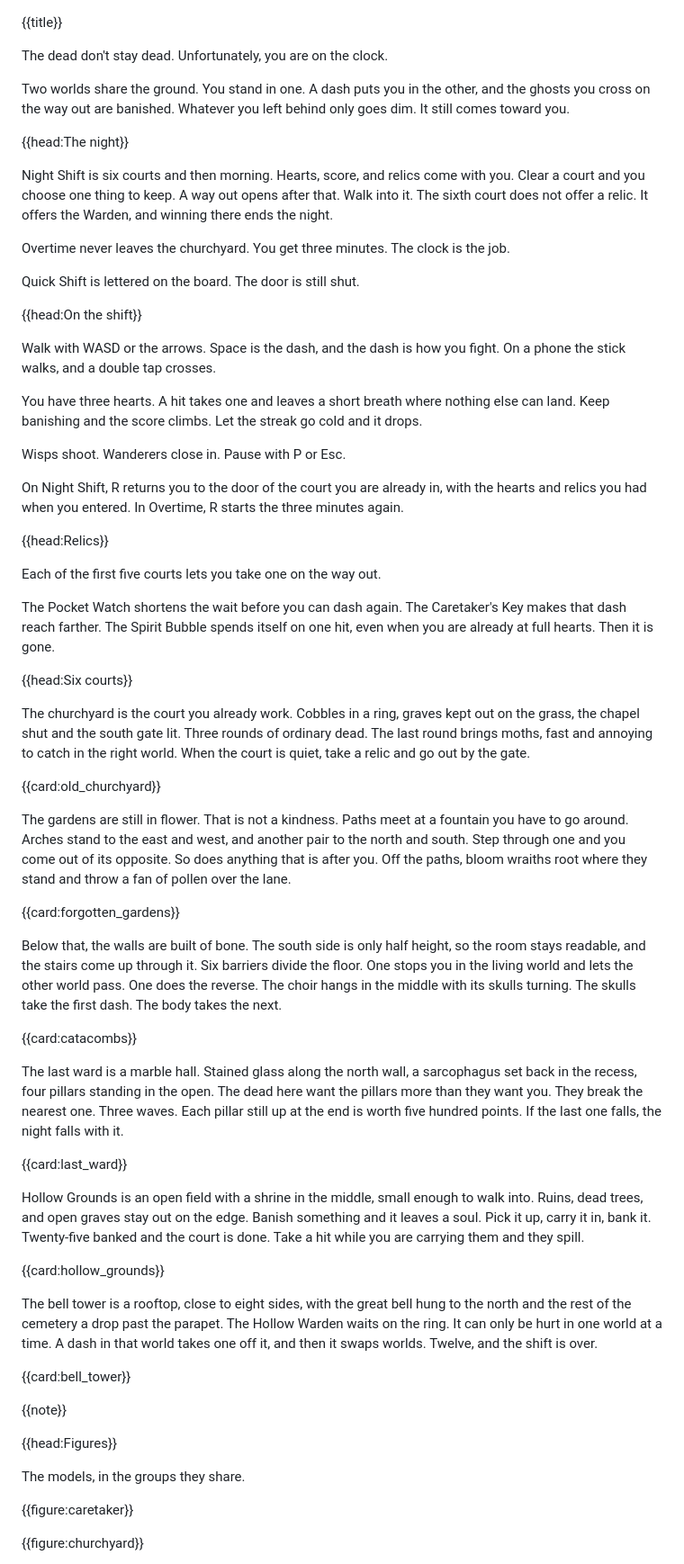
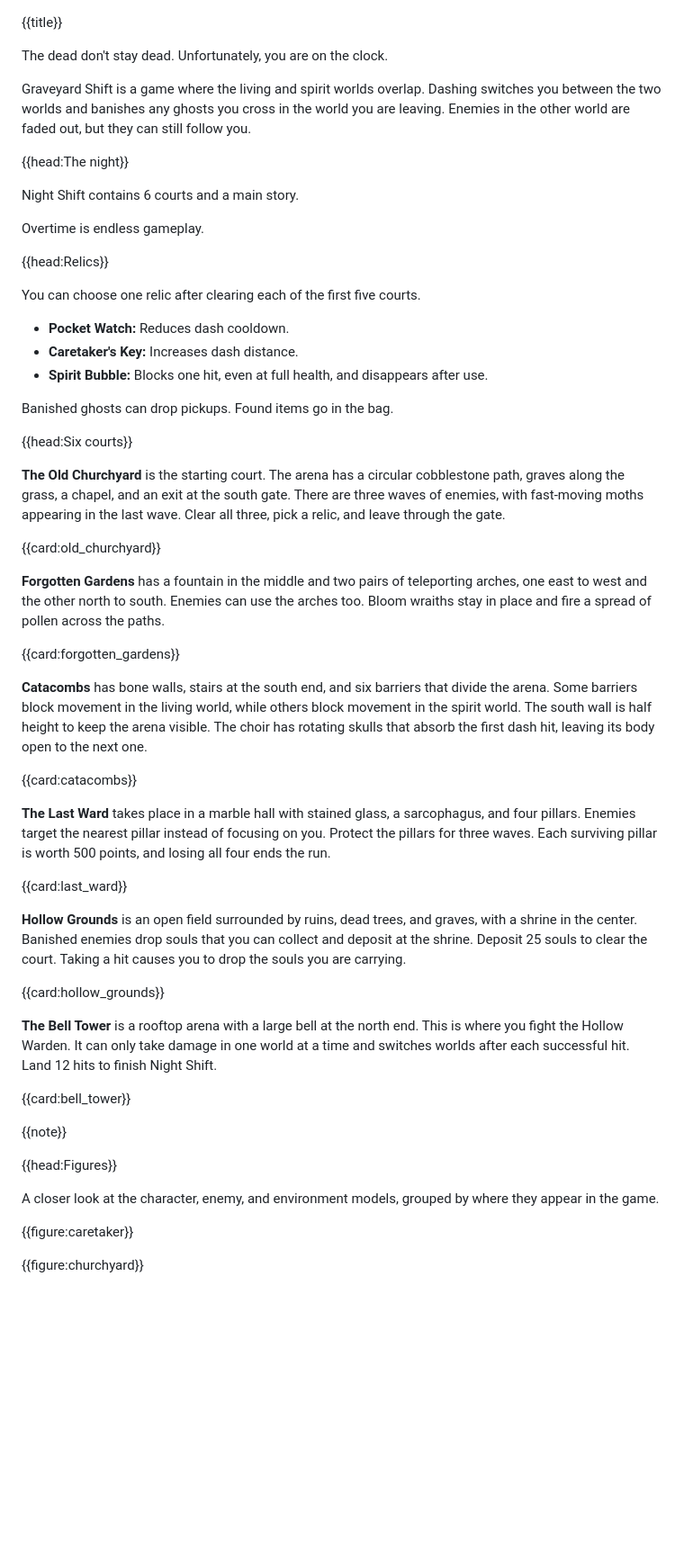
Before and after one commit to Fluffy9/GraveyardShift, a Markdown page: tools/readme/prose.md, the part around one of its changes. Shown at 90% size. GitHub-like rendering; blank space fills up the shorter version.

```diff
--- a/tools/readme/prose.md
+++ b/tools/readme/prose.md
@@ -2,55 +2,47 @@
 
 The dead don't stay dead. Unfortunately, you are on the clock.
 
-Two worlds share the ground. You stand in one. A dash puts you in the other, and the ghosts you cross on the way out are banished. Whatever you left behind only goes dim. It still comes toward you.
+Graveyard Shift is a game where the living and spirit worlds overlap. Dashing switches you between the two worlds and banishes any ghosts you cross in the world you are leaving. Enemies in the other world are faded out, but they can still follow you.
 
 {{head:The night}}
 
-Night Shift is six courts and then morning. Hearts, score, and relics come with you. Clear a court and you choose one thing to keep. A way out opens after that. Walk into it. The sixth court does not offer a relic. It offers the Warden, and winning there ends the night.
+Night Shift contains 6 courts and a main story.
 
-Overtime never leaves the churchyard. You get three minutes. The clock is the job.
-
-Quick Shift is lettered on the board. The door is still shut.
-
-{{head:On the shift}}
-
-Walk with WASD or the arrows. Space is the dash, and the dash is how you fight. On a phone the stick walks, and a double tap crosses.
-
-You have three hearts. A hit takes one and leaves a short breath where nothing else can land. Keep banishing and the score climbs. Let the streak go cold and it drops.
-
-Wisps shoot. Wanderers close in. Pause with P or Esc.
-
-On Night Shift, R returns you to the door of the court you are already in, with the hearts and relics you had when you entered. In Overtime, R starts the three minutes again.
+Overtime is endless gameplay.
 
 {{head:Relics}}
 
-Each of the first five courts lets you take one on the way out.
+You can choose one relic after clearing each of the first five courts.
 
-The Pocket Watch shortens the wait before you can dash again. The Caretaker's Key makes that dash reach farther. The Spirit Bubble spends itself on one hit, even when you are already at full hearts. Then it is gone.
+- **Pocket Watch:** Reduces dash cooldown.
+- **Caretaker's Key:** Increases dash distance.
+- **Spirit Bubble:** Blocks one hit, even at full health, and disappears after use.
+
+Banished ghosts can drop pickups. Found items go in the bag.
 
 {{head:Six courts}}
 
-The churchyard is the court you already work. Cobbles in a ring, graves kept out on the grass, the chapel shut and the south gate lit. Three rounds of ordinary dead. The last round brings moths, fast and annoying to catch in the right world. When the court is quiet, take a relic and go out by the gate.
+**The Old Churchyard** is the starting court. The arena has a circular cobblestone path, graves along the grass, a chapel, and an exit at the south gate. There are three waves of enemies, with fast-moving moths appearing in the last wave. Clear all three, pick a relic, and leave through the gate.
 
 {{card:old_churchyard}}
 
-The gardens are still in flower. That is not a kindness. Paths meet at a fountain you have to go around. Arches stand to the east and west, and another pair to the north and south. Step through one and you come out of its opposite. So does anything that is after you. Off the paths, bloom wraiths root where they stand and throw a fan of pollen over the lane.
+**Forgotten Gardens** has a fountain in the middle and two pairs of teleporting arches, one east to west and the other north to south. Enemies can use the arches too. Bloom wraiths stay in place and fire a spread of pollen across the paths.
 
 {{card:forgotten_gardens}}
 
-Below that, the walls are built of bone. The south side is only half height, so the room stays readable, and the stairs come up through it. Six barriers divide the floor. One stops you in the living world and lets the other world pass. One does the reverse. The choir hangs in the middle with its skulls turning. The skulls take the first dash. The body takes the next.
+**Catacombs** has bone walls, stairs at the south end, and six barriers that divide the arena. Some barriers block movement in the living world, while others block movement in the spirit world. The south wall is half height to keep the arena visible. The choir has rotating skulls that absorb the first dash hit, leaving its body open to the next one.
 
 {{card:catacombs}}
 
-The last ward is a marble hall. Stained glass along the north wall, a sarcophagus set back in the recess, four pillars standing in the open. The dead here want the pillars more than they want you. They break the nearest one. Three waves. Each pillar still up at the end is worth five hundred points. If the last one falls, the night falls with it.
+**The Last Ward** takes place in a marble hall with stained glass, a sarcophagus, and four pillars. Enemies target the nearest pillar instead of focusing on you. Protect the pillars for three waves. Each surviving pillar is worth 500 points, and losing all four ends the run.
 
 {{card:last_ward}}
 
-Hollow Grounds is an open field with a shrine in the middle, small enough to walk into. Ruins, dead trees, and open graves stay out on the edge. Banish something and it leaves a soul. Pick it up, carry it in, bank it. Twenty-five banked and the court is done. Take a hit while you are carrying them and they spill.
+**Hollow Grounds** is an open field surrounded by ruins, dead trees, and graves, with a shrine in the center. Banished enemies drop souls that you can collect and deposit at the shrine. Deposit 25 souls to clear the court. Taking a hit causes you to drop the souls you are carrying.
 
 {{card:hollow_grounds}}
 
-The bell tower is a rooftop, close to eight sides, with the great bell hung to the north and the rest of the cemetery a drop past the parapet. The Hollow Warden waits on the ring. It can only be hurt in one world at a time. A dash in that world takes one off it, and then it swaps worlds. Twelve, and the shift is over.
+**The Bell Tower** is a rooftop arena with a large bell at the north end. This is where you fight the Hollow Warden. It can only take damage in one world at a time and switches worlds after each successful hit. Land 12 hits to finish Night Shift.
 
 {{card:bell_tower}}
 
@@ -58,7 +50,7 @@ The bell tower is a rooftop, close to eight sides, with the great bell hung to t
 
 {{head:Figures}}
 
-The models, in the groups they share.
+A closer look at the character, enemy, and environment models, grouped by where they appear in the game.
 
 {{figure:caretaker}}
 
```
Also changed, not shown: other parts of tools/readme/prose.md (+4 -0 lines), README.md (+43 -47 lines), docs/readme/cards/fig-found-items.gif (added), docs/readme/cards/fig-pickups.gif (added), docs/readme/cards/head-figures.png, docs/readme/cards/head-relics.png, docs/readme/cards/head-six-courts.png, 2 other files.
